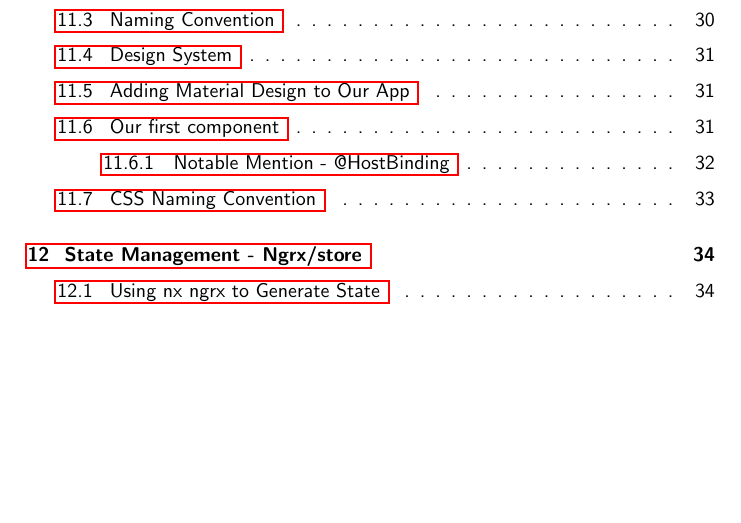
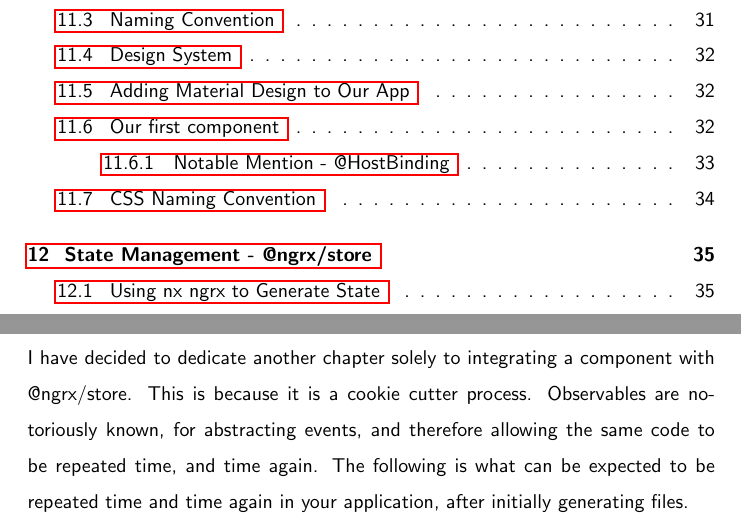
Before and after one commit to razroo/angular-content, a LaTeX document (main.tex, which reads integrating-component-with-ngrx-store/integrating-component-with-ngrx-store.tex): part of page 2 of 36 before the commit and two parts of pages 2 and 38 of 38 after it, the two joined at a grey line, cut so that both start at the same text, the shorter picture padded with empty space. Compiled offline with pdfLaTeX.

Commit message:
Benchmark progress towards adding a chapter on integrating components with ngrx-store.

```diff
--- /dev/null
+++ b/integrating-component-with-ngrx-store/integrating-component-with-ngrx-store.tex
@@ -0,0 +1,9 @@
+\maketitle{}
+\section{ Integrating component with @ngrx/store }
+
+I have decided to dedicate another chapter solely to integrating a component
+with @ngrx/store. This is because it is a cookie cutter process. Observables
+are notoriously known, for abstracting events, and therefore allowing the same
+code to be repeated time, and time again. The following is what can be expected
+to be repeated time and time again in your application, after initially
+generating files.
```
Also changed, not shown: main.tex (+1 -0 lines), ngrx-store/ngrx-store.tex (+1 -1 lines).
